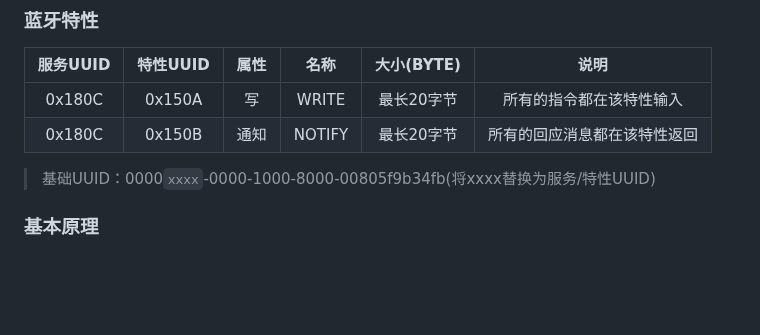
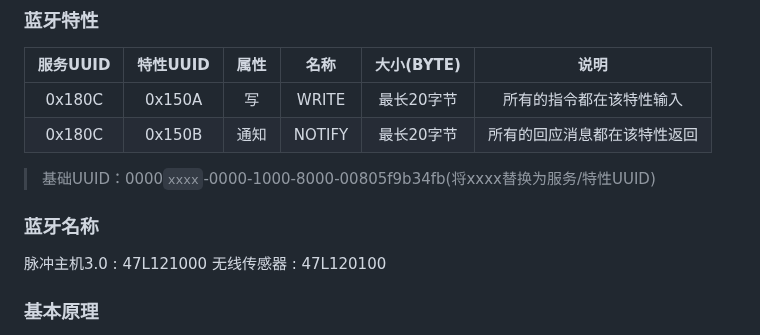
Before and after one commit to DG-LAB-OPENSOURCE/DG-LAB-OPENSOURCE, a Markdown page: coyote/v3/README_V3.md, the part around the change. Rendered like a GitHub page; blank space fills up the shorter version.

Commit message:
add bluetooth name

```diff
--- a/coyote/v3/README_V3.md
+++ b/coyote/v3/README_V3.md
@@ -8,6 +8,11 @@
 | 0x180C | 0x150B |  通知 | NOTIFY |  最长20字节  | 所有的回应消息都在该特性返回 |
 
 > 基础UUID：0000`xxxx`-0000-1000-8000-00805f9b34fb(将xxxx替换为服务/特性UUID)
+
+### 蓝牙名称
+
+脉冲主机3.0 : 47L121000
+无线传感器 : 47L120100
 
 ### 基本原理
 
```
Also changed, not shown: coyote/v2/README_V2.md (+4 -0 lines).
